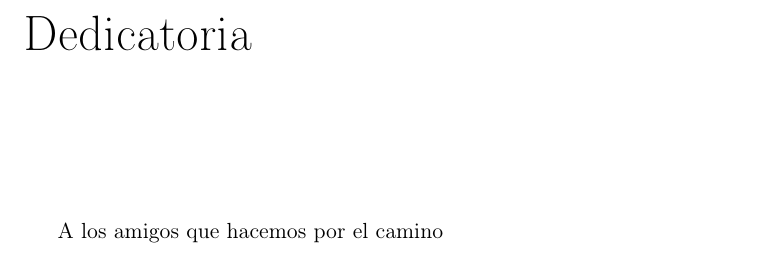
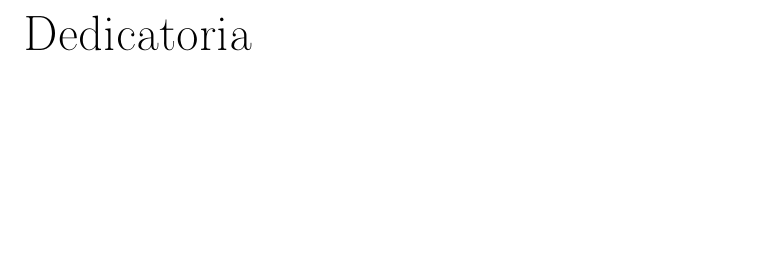
Before and after one commit to NILGroup/TFG-2021-EditorPictogramas, a LaTeX book (Memoria/Proyecto TEX/TFMTeXiS.tex, which reads Memoria/Proyecto TEX/Cascaras/dedicatoria.tex): part of page 7 of 40, cut so that both start at the same text, the shorter picture padded with empty space. Compiled offline with pdfLaTeX; a LaTeX package or settings file that is missing is left out.

Commit message:
Prueba dedicatoria actualizada

```diff
--- a/Memoria/Proyecto TEX/Cascaras/dedicatoria.tex
+++ b/Memoria/Proyecto TEX/Cascaras/dedicatoria.tex
@@ -3,6 +3,3 @@
 % +--------------------------------------------------------------------+
 
 \chapter*{Dedicatoria}
-
-
-A los amigos que hacemos por el camino
```
Also changed, not shown: Memoria/Proyecto TEX/TFMTeXiS.pdf, 2 other files.
